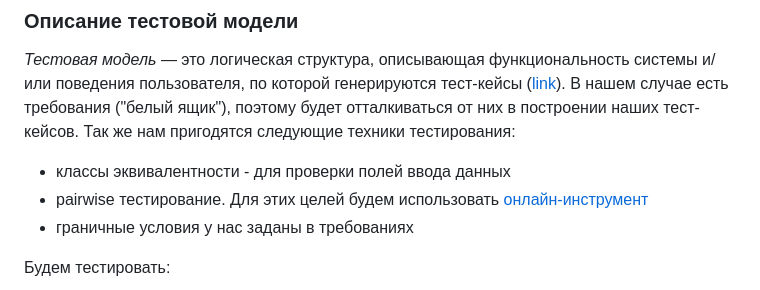
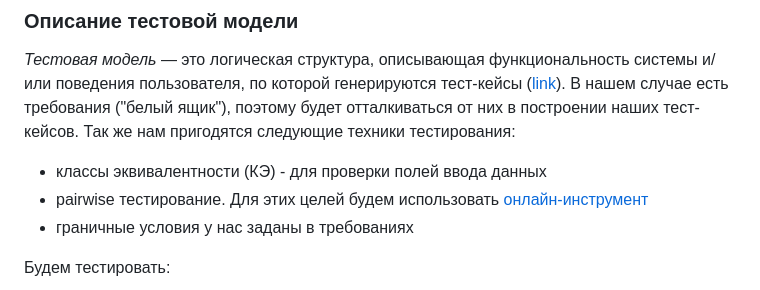
Before and after one commit to AlexVorsa/GitTraine, a Markdown page: README.md, the part around the change. GitHub-like rendering.

Commit message:
edit description

```diff
--- a/README.md
+++ b/README.md
@@ -3,7 +3,7 @@
 *Тестовая модель* — это логическая структура, описывающая функциональность системы и/или поведения пользователя, по которой генерируются тест-кейсы ([link](https://www.a1qa.ru/blog/test-policy-upravlenie-testovoy-modelyu/)).
 В нашем случае есть требования ("белый ящик"), поэтому будет отталкиваться от них в построении наших тест-кейсов.
 Так же нам пригодятся следующие техники тестирования:
-* классы эквивалентности - для проверки полей ввода данных
+* классы эквивалентности (КЭ) - для проверки полей ввода данных
 * pairwise тестирование. Для этих целей будем использовать [онлайн-инструмент](https://pairwise.teremokgames.com/)
 * граничные условия у нас заданы в требованиях
 
```
